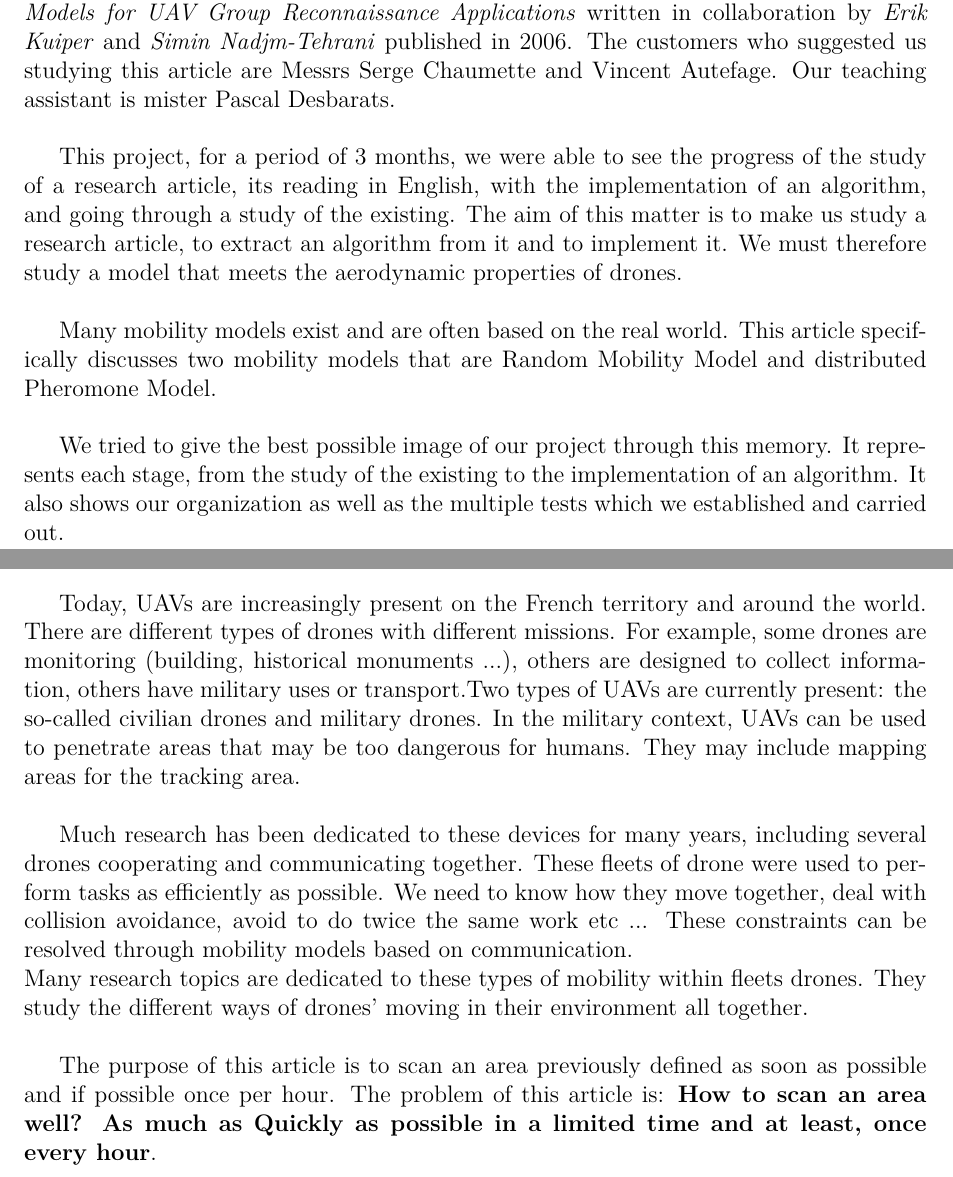
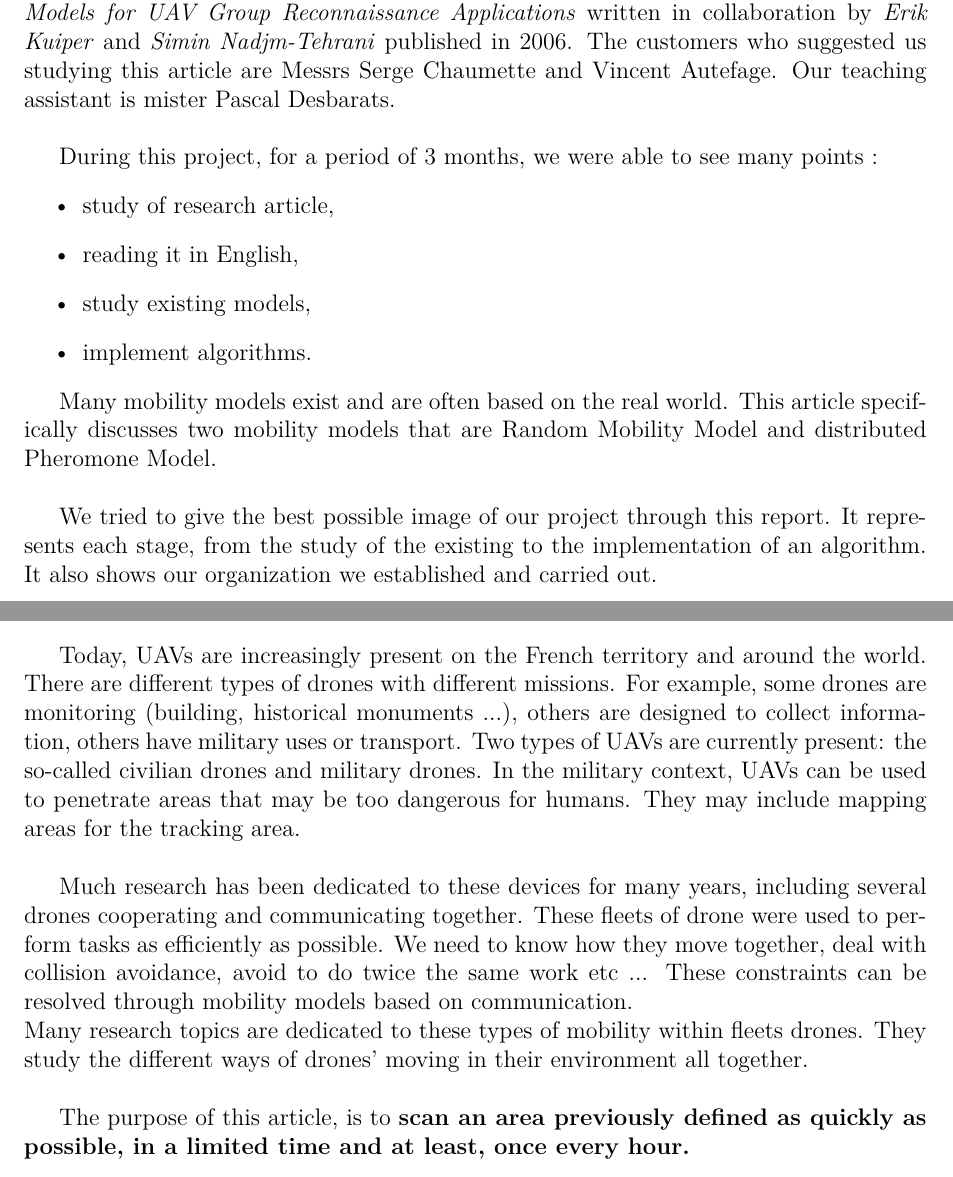
Before and after one commit to jetcheve/M2_PER_MMUAVGRA, a LaTeX thesis (ressources/rapport/report.tex, which reads ressources/rapport/context.tex, ressources/rapport/introduction.tex): two parts of pages 7 and 9 of 65, joined at a grey line, cut so that both start at the same text. Compiled offline with pdfLaTeX.

Commit message:
context+intro

```diff
--- a/ressources/rapport/context.tex
+++ b/ressources/rapport/context.tex
@@ -4,10 +4,9 @@
 
 A drone is an unmanned aircraft remote-controlled or autonomous. It is equipped with different sensors (accelerometer, gyroscope, magnetometer, camera, etc..) And they allow it to move in its environment.\\
 
-Today, UAVs are increasingly present on the French territory and around the world. There are different types of drones with different missions. For example, some drones are monitoring (building, historical monuments ...), others are designed to collect information, others have military uses or transport.Two types of UAVs are currently present: the so-called civilian drones and military drones. In the military context, UAVs can be used to penetrate areas that may be too dangerous for humans. They may include mapping areas for the tracking area.\\
+Today, UAVs are increasingly present on the French territory and around the world. There are different types of drones with different missions. For example, some drones are monitoring (building, historical monuments ...), others are designed to collect information, others have military uses or transport. Two types of UAVs are currently present: the so-called civilian drones and military drones. In the military context, UAVs can be used to penetrate areas that may be too dangerous for humans. They may include mapping areas for the tracking area.\\
 
 Much research has been dedicated to these devices for many years, including several drones cooperating and communicating together. These fleets of drone were used to perform tasks as efficiently as possible. We need to know how they move together, deal with collision avoidance, avoid to do twice the same work etc ... These constraints can be resolved through mobility models based on communication.\\
 Many research topics are dedicated to these types of mobility within fleets drones. They study the different ways of drones' moving in their environment all together.\\
 
-The purpose of this article is to scan an area previously defined as soon as possible and if possible once per hour. The problem of this article is:
-\textbf{How to scan an area well? As much as Quickly as possible in a limited time and at least, once every hour}.
+The purpose of this article, is to \textbf{scan an area previously defined as quickly as possible, in a limited time and at least, once every hour.}\\
--- a/ressources/rapport/introduction.tex
+++ b/ressources/rapport/introduction.tex
@@ -2,11 +2,17 @@
 
 As part of our Master's degree in Computer science at the New University of Bordeaux particularly in the Study and Research Project, we had to study a research article in groups of 5 people. Every group had to choose a subject of research among those proposed. Our group chose a topic related to the drones. The title of this article is \textit{Mobility Models for UAV Group Reconnaissance Applications} written in collaboration by \textit{Erik Kuiper} and \textit{Simin Nadjm-Tehrani} published in 2006. The customers who suggested us studying this article are Messrs Serge Chaumette and Vincent Autefage. Our teaching assistant is mister Pascal Desbarats.\\
 
-This project, for a period of 3 months, we were able to see the progress of the study of a research article, its reading in English, with the implementation of an algorithm, and going through a study of the existing.
-The aim of this matter is to make us study a research article, to extract an algorithm from it and to implement it.
-We must therefore study a model that meets the aerodynamic properties of drones.\\
+During this project, for a period of 3 months, we were able to see many points :
+\begin{itemize}
+\item study of research article,
+\item reading it in English,
+\item study existing models,
+\item implement algorithms.
+\end{itemize}
+%The aim of this matter is to make us study a research article, to extract an %algorithm from it and to implement it.
+%We must therefore study a model that meets the aerodynamic properties of drones.\\
 
 Many mobility models exist and are often based on the real world.
 This article specifically discusses two mobility models that are Random Mobility Model and distributed Pheromone Model.\\
 
-We tried to give the best possible image of our project through this memory. It represents each stage, from the study of the existing to the implementation of an algorithm. It also shows our organization as well as the multiple tests which we established and carried out.
+We tried to give the best possible image of our project through this report. It represents each stage, from the study of the existing to the implementation of an algorithm. It also shows our organization we established and carried out.
```
